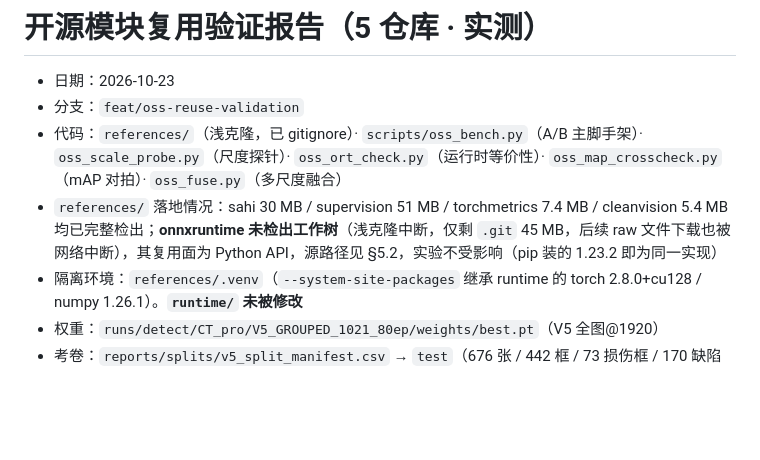
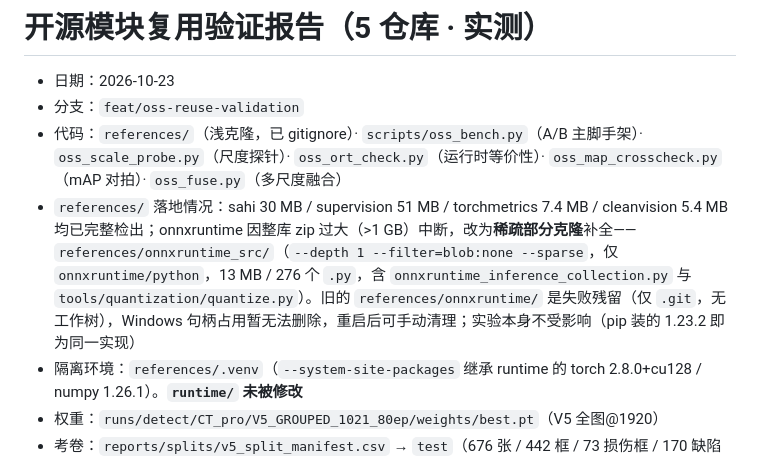
Before and after one commit to lzc452/ct_detection, a Markdown page: docs/oss_module_validation_20261023.md, the part around the change. Rendered like a GitHub page; blank space fills up the shorter version.

Commit message:
docs: onnxruntime 源码改用稀疏克隆补全，更新 references 落地说明

```diff
--- a/docs/oss_module_validation_20261023.md
+++ b/docs/oss_module_validation_20261023.md
@@ -3,7 +3,7 @@
 - 日期：2026-10-23
 - 分支：`feat/oss-reuse-validation`
 - 代码：`references/`（浅克隆，已 gitignore）· `scripts/oss_bench.py`（A/B 主脚手架）· `oss_scale_probe.py`（尺度探针）· `oss_ort_check.py`（运行时等价性）· `oss_map_crosscheck.py`（mAP 对拍）· `oss_fuse.py`（多尺度融合）
-- `references/` 落地情况：sahi 30 MB / supervision 51 MB / torchmetrics 7.4 MB / cleanvision 5.4 MB 均已完整检出；**onnxruntime 未检出工作树**（浅克隆中断，仅剩 `.git` 45 MB，后续 raw 文件下载也被网络中断），其复用面为 Python API，源路径见 §5.2，实验不受影响（pip 装的 1.23.2 即为同一实现）
+- `references/` 落地情况：sahi 30 MB / supervision 51 MB / torchmetrics 7.4 MB / cleanvision 5.4 MB 均已完整检出；onnxruntime 因整库 zip 过大（>1 GB）中断，改为**稀疏部分克隆**补全——`references/onnxruntime_src/`（`--depth 1 --filter=blob:none --sparse`，仅 `onnxruntime/python`，13 MB / 276 个 `.py`，含 `onnxruntime_inference_collection.py` 与 `tools/quantization/quantize.py`）。旧的 `references/onnxruntime/` 是失败残留（仅 `.git`，无工作树），Windows 句柄占用暂无法删除，重启后可手动清理；实验本身不受影响（pip 装的 1.23.2 即为同一实现）
 - 隔离环境：`references/.venv`（`--system-site-packages` 继承 runtime 的 torch 2.8.0+cu128 / numpy 1.26.1）。**`runtime/` 未被修改**
 - 权重：`runs/detect/CT_pro/V5_GROUPED_1021_80ep/weights/best.pt`（V5 全图@1920）
 - 考卷：`reports/splits/v5_split_manifest.csv` → `test`（676 张 / 442 框 / 73 损伤框 / 170 缺陷组）
```
